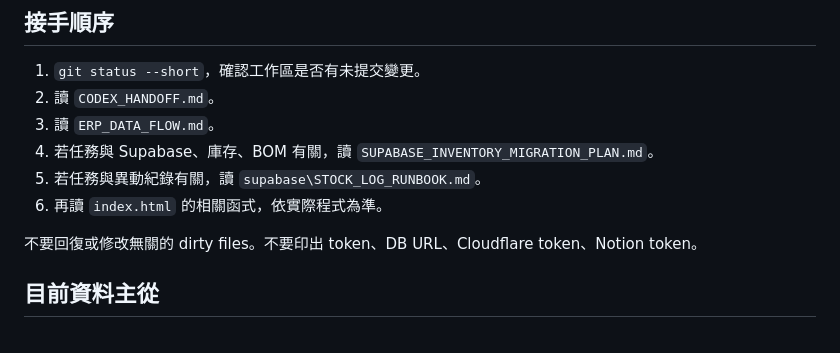
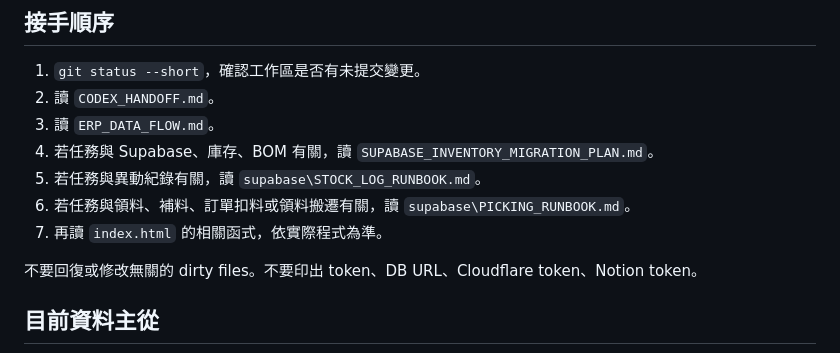
Before and after one commit to vicxd0728/lematec-erp, a Markdown page: CODEX_HANDOFF.md, the part around one of its changes. GitHub-like rendering.

Commit message:
Document Supabase picking operations

```diff
--- a/CODEX_HANDOFF.md
+++ b/CODEX_HANDOFF.md
@@ -21,7 +21,8 @@
 3. 讀 `ERP_DATA_FLOW.md`。
 4. 若任務與 Supabase、庫存、BOM 有關，讀 `SUPABASE_INVENTORY_MIGRATION_PLAN.md`。
 5. 若任務與異動紀錄有關，讀 `supabase\STOCK_LOG_RUNBOOK.md`。
-6. 再讀 `index.html` 的相關函式，依實際程式為準。
+6. 若任務與領料、補料、訂單扣料或領料搬遷有關，讀 `supabase\PICKING_RUNBOOK.md`。
+7. 再讀 `index.html` 的相關函式，依實際程式為準。
 
 不要回復或修改無關的 dirty files。不要印出 token、DB URL、Cloudflare token、Notion token。
 
```
Also changed, not shown: other parts of CODEX_HANDOFF.md (+1 -1 lines), supabase/PICKING_RUNBOOK.md (added, +125 -0 lines), supabase/README.md (added, +49 -0 lines).
